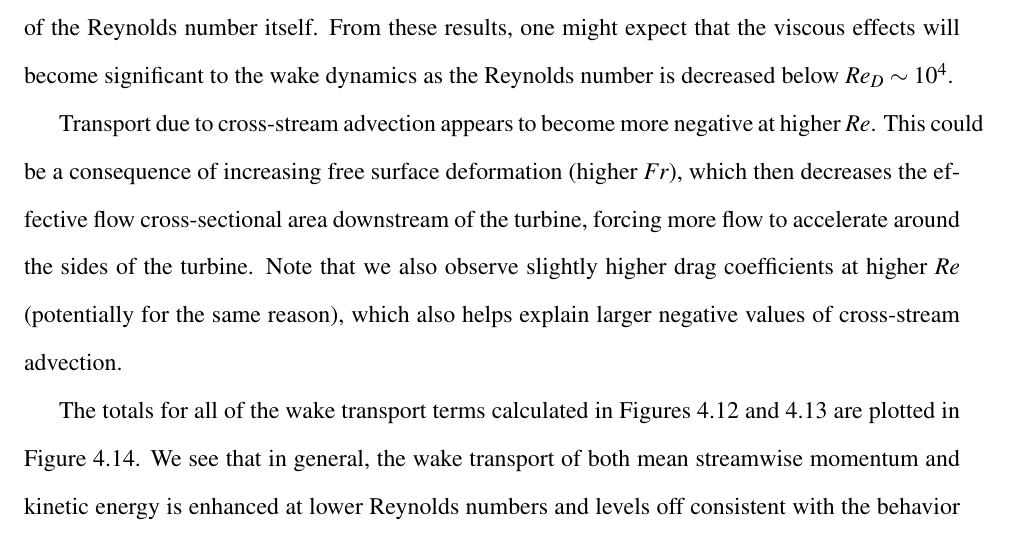
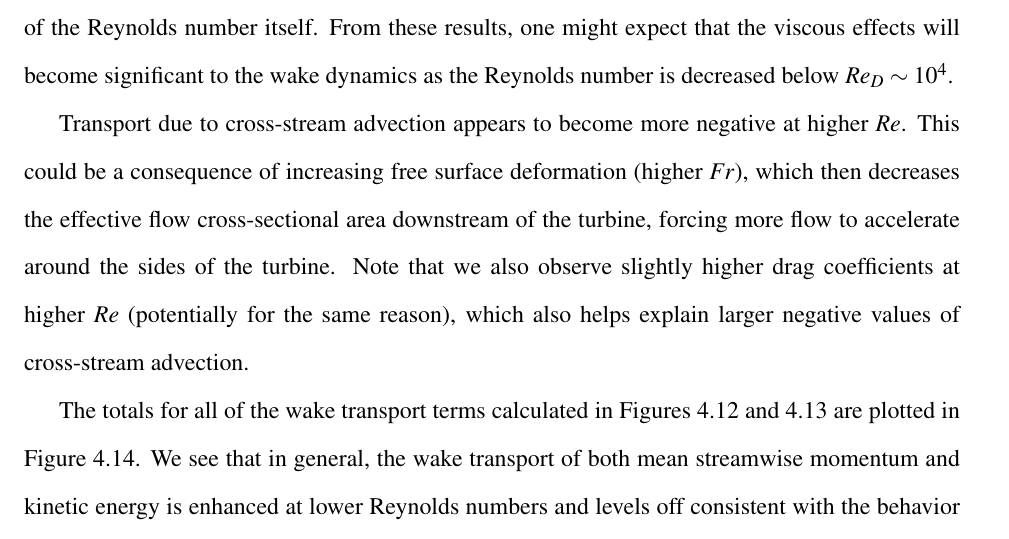
Before and after one commit to petebachant/PhD-thesis, a LaTeX thesis (thesis.tex, which reads chapters/RVAT-Re-dep.tex): part of page 87 of 174, cut so that both start at the same text. Compiled offline with pdfLaTeX.

Commit message:
Remove tilde

```diff
--- a/chapters/RVAT-Re-dep.tex
+++ b/chapters/RVAT-Re-dep.tex
@@ -625,7 +625,7 @@ will become significant to the wake dynamics as the Reynolds number is decreased
 below $Re_D \sim 10^4$.
 
 Transport due to cross-stream advection appears to become more negative at
-higher $Re$. This~could be a consequence of increasing free surface deformation
+higher $Re$. This could be a consequence of increasing free surface deformation
 (higher $Fr$), which then decreases the effective flow cross-sectional area
 downstream of the turbine, forcing more flow to accelerate around the sides of
 the turbine. Note that we also observe slightly higher drag coefficients at
```
